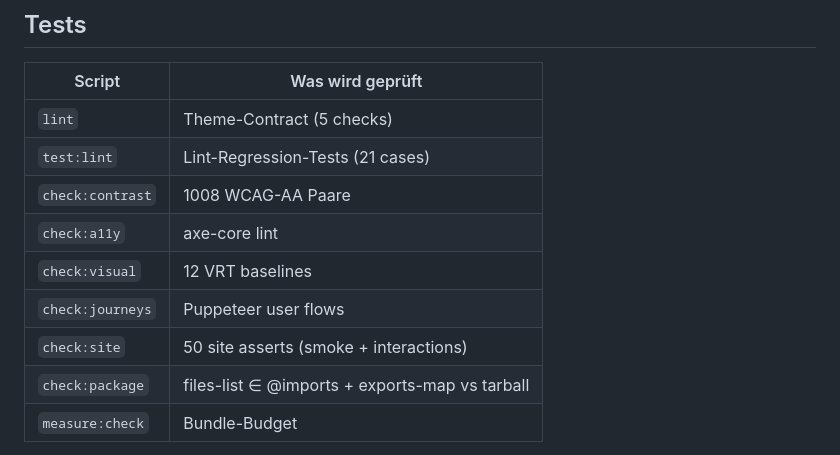
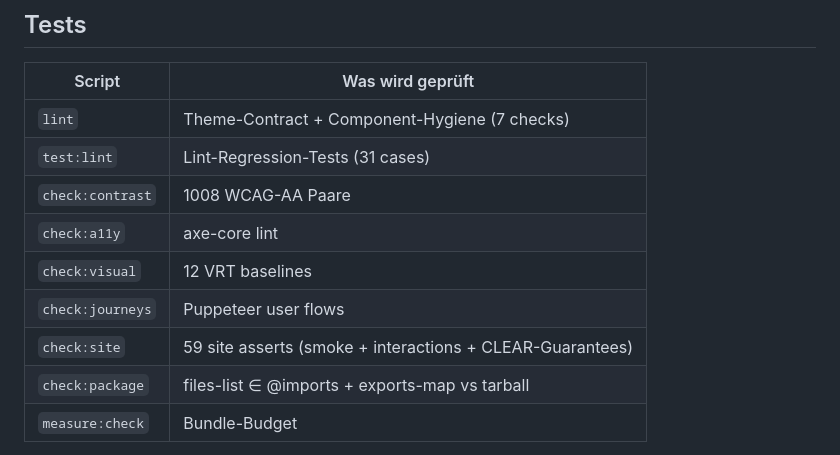
Before and after one commit to GasserwerkSolutions/DesignSystem, a Markdown page: CONTRIBUTING.md, the part around the change. GitHub-like rendering.

Commit message:
CONTRIBUTING: Zahlen aktualisiert (5→7 lint checks, 21→31 test cases, 50→59 site asserts)
Nach v0.29-v0.31 waren die Test-Count-Angaben stale:
- lint: 5 → 7 checks (Check 6 bounce, Check 7 reduced-motion dazu)
- test:lint: 21 → 31 cases (+4 bounce, +6 reduced-motion fixtures)
- check:site: 50 → 59 asserts (+exit-path, +reduced-motion-truth)

Reine Mechanik, keine CLEAR-4-Verfassung angelegt — die lebendige
Doku trägt in den ADRs.

Co-Authored-By: Claude Opus 4.7 (1M context) <noreply@anthropic.com>
Claude-Session: https://claude.ai/code/session_01MAeU1iEd8j4NVyq3JkZXxH

```diff
--- a/CONTRIBUTING.md
+++ b/CONTRIBUTING.md
@@ -64,13 +64,13 @@ semantic-Layer, Themes overriden, Components consumen mit `var(--token, fallback
 
 | Script | Was wird geprüft |
 |---|---|
-| `lint` | Theme-Contract (5 checks) |
-| `test:lint` | Lint-Regression-Tests (21 cases) |
+| `lint` | Theme-Contract + Component-Hygiene (7 checks) |
+| `test:lint` | Lint-Regression-Tests (31 cases) |
 | `check:contrast` | 1008 WCAG-AA Paare |
 | `check:a11y` | axe-core lint |
 | `check:visual` | 12 VRT baselines |
 | `check:journeys` | Puppeteer user flows |
-| `check:site` | 50 site asserts (smoke + interactions) |
+| `check:site` | 59 site asserts (smoke + interactions + CLEAR-Guarantees) |
 | `check:package` | files-list ∈ @imports + exports-map vs tarball |
 | `measure:check` | Bundle-Budget |
 
```
